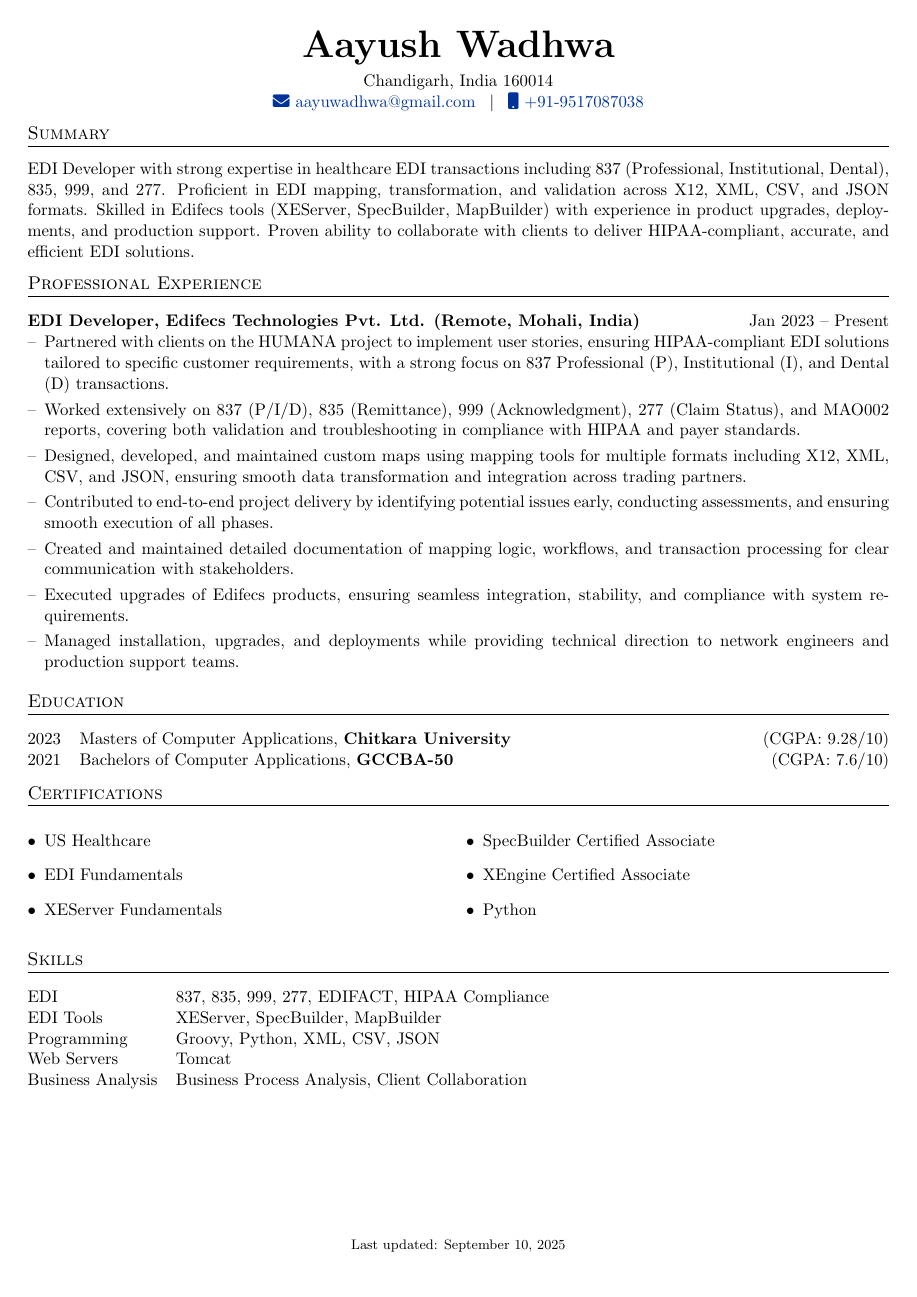
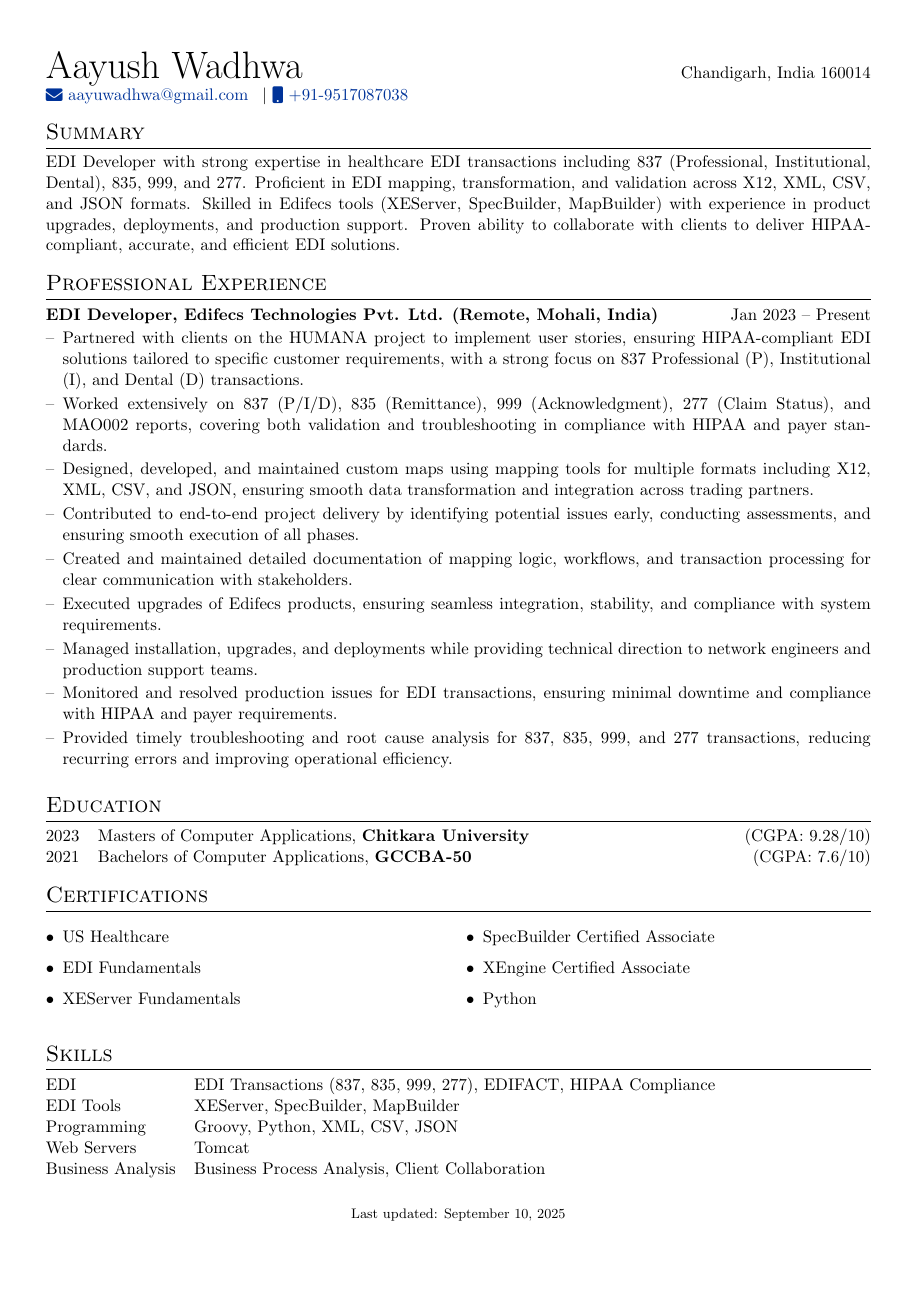
Before and after one commit to Aayush7038/AutoCV, a LaTeX CV (cv.tex): the whole page. Compiled offline with pdfLaTeX.

Commit message:
Update cv.tex

```diff
--- a/cv.tex
+++ b/cv.tex
@@ -7,40 +7,36 @@
 \usepackage{parskip}
 \RequirePackage{color}
 \RequirePackage{graphicx}
-\usepackage{xcolor}
-\usepackage[scale=0.94]{geometry} % slightly tighter margins
+\usepackage[usenames,dvipsnames]{xcolor}
+\usepackage[scale=0.9]{geometry}
 \usepackage{tabularx}
 \usepackage{enumitem}
+\usepackage{supertabular}
+\usepackage{titlesec}
 \usepackage{multicol}
-\usepackage{titlesec}
-\usepackage{hyperref}
+\usepackage{multirow}
+\usepackage[unicode, draft=false]{hyperref}
+\definecolor{linkcolour}{rgb}{0,0.2,0.6}
+\hypersetup{colorlinks,breaklinks,urlcolor=linkcolour,linkcolor=linkcolour}
 \usepackage{fontawesome5}
 
-%----------------------------------------------------------------------------------------
-% COLORS & LINKS
-%----------------------------------------------------------------------------------------
-\definecolor{linkcolour}{rgb}{0,0.2,0.6}
-\hypersetup{colorlinks,breaklinks,urlcolor=linkcolour,linkcolor=linkcolour}
+% custom section
+\titleformat{\section}{\Large\scshape\raggedright}{}{0em}{}[\titlerule]
+\titlespacing{\section}{0pt}{8pt}{4pt}  % Reduced spacing after headlines
 
-%----------------------------------------------------------------------------------------
-% SECTION FORMATTING
-%----------------------------------------------------------------------------------------
-\titleformat{\section}{\large\scshape\raggedright}{}{0em}{}[\titlerule]
-\titlespacing{\section}{0pt}{7pt}{10pt} % extra space after section headlines
-
-%----------------------------------------------------------------------------------------
-% JOB LISTING ENVIRONMENT
-%----------------------------------------------------------------------------------------
-\newenvironment{joblong}[2]{%
+% job listing environment
+\newenvironment{joblong}[2]
+    {
     \begin{tabularx}{\linewidth}{@{}l X r@{}}
-        \textbf{#1} & \hfill &  #2 \\
+    \textbf{#1} & \hfill &  #2 \\[3pt]
     \end{tabularx}
     \begin{minipage}[t]{\linewidth}
-    \begin{itemize}[nosep,after=\strut, leftmargin=1em, itemsep=3pt,label=--]%
-}{%
+    \begin{itemize}[nosep,after=\strut, leftmargin=1em, itemsep=2pt,label=--]
+    }
+    {
     \end{itemize}
     \end{minipage}
-}
+    }
 
 %----------------------------------------------------------------------------------------
 % BEGIN DOCUMENT
@@ -51,12 +47,11 @@
 %----------------------------------------------------------------------------------------
 % HEADER
 %----------------------------------------------------------------------------------------
-\begin{center}
-    {\Huge \textbf{Aayush Wadhwa}} \\[5pt]
-    Chandigarh, India 160014 \\
-    \href{mailto:aayuwadhwa@gmail.com}{\faEnvelope\ aayuwadhwa@gmail.com} \, $|$ \,
-    \href{tel:+919517087038}{\faMobile\ +91-9517087038} \\
-\end{center}
+\begin{tabularx}{\linewidth}{@{}X r@{} }
+\Huge{Aayush Wadhwa} & Chandigarh, India 160014 \\
+\href{mailto:aayuwadhwa@gmail.com}{\raisebox{-0.05\height}\faEnvelope\ aayuwadhwa@gmail.com} \, $|$
+\href{tel:+919517087038}{\raisebox{-0.05\height}\faMobile\ +91-9517087038} & \\
+\end{tabularx}
 
 %----------------------------------------------------------------------------------------
 % SUMMARY
@@ -77,6 +72,8 @@ EDI Developer with strong expertise in healthcare EDI transactions including 837
     \item Created and maintained detailed documentation of mapping logic, workflows, and transaction processing for clear communication with stakeholders.
     \item Executed upgrades of Edifecs products, ensuring seamless integration, stability, and compliance with system requirements.
     \item Managed installation, upgrades, and deployments while providing technical direction to network engineers and production support teams.
+    \item Monitored and resolved production issues for EDI transactions, ensuring minimal downtime and compliance with HIPAA and payer requirements.
+    \item Provided timely troubleshooting and root cause analysis for 837, 835, 999, and 277 transactions, reducing recurring errors and improving operational efficiency.
 \end{joblong}
 
 %----------------------------------------------------------------------------------------
@@ -93,7 +90,7 @@ EDI Developer with strong expertise in healthcare EDI transactions including 837
 %----------------------------------------------------------------------------------------
 \section{Certifications}
 \begin{multicols}{2}
-\begin{itemize}[leftmargin=1em,itemsep=2pt]
+\begin{itemize}[leftmargin=1em]
     \item US Healthcare
     \item EDI Fundamentals
     \item XEServer Fundamentals
@@ -108,7 +105,7 @@ EDI Developer with strong expertise in healthcare EDI transactions including 837
 %----------------------------------------------------------------------------------------
 \section{Skills}
 \begin{tabularx}{\linewidth}{@{}l X@{}}
-EDI & 837, 835, 999, 277, EDIFACT, HIPAA Compliance \\
+EDI & EDI Transactions (837, 835, 999, 277), EDIFACT, HIPAA Compliance \\
 EDI Tools & XEServer, SpecBuilder, MapBuilder \\
 Programming & Groovy, Python, XML, CSV, JSON \\
 Web Servers & Tomcat \\
```
